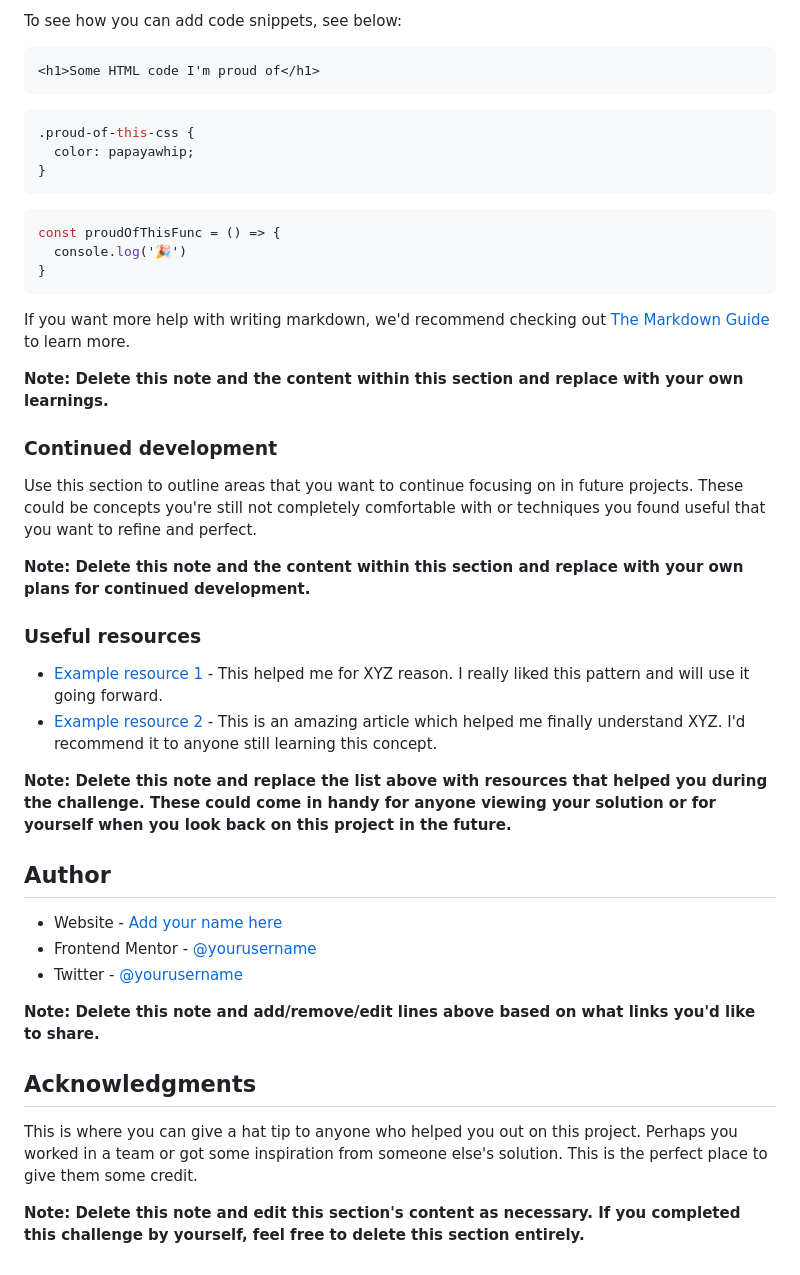
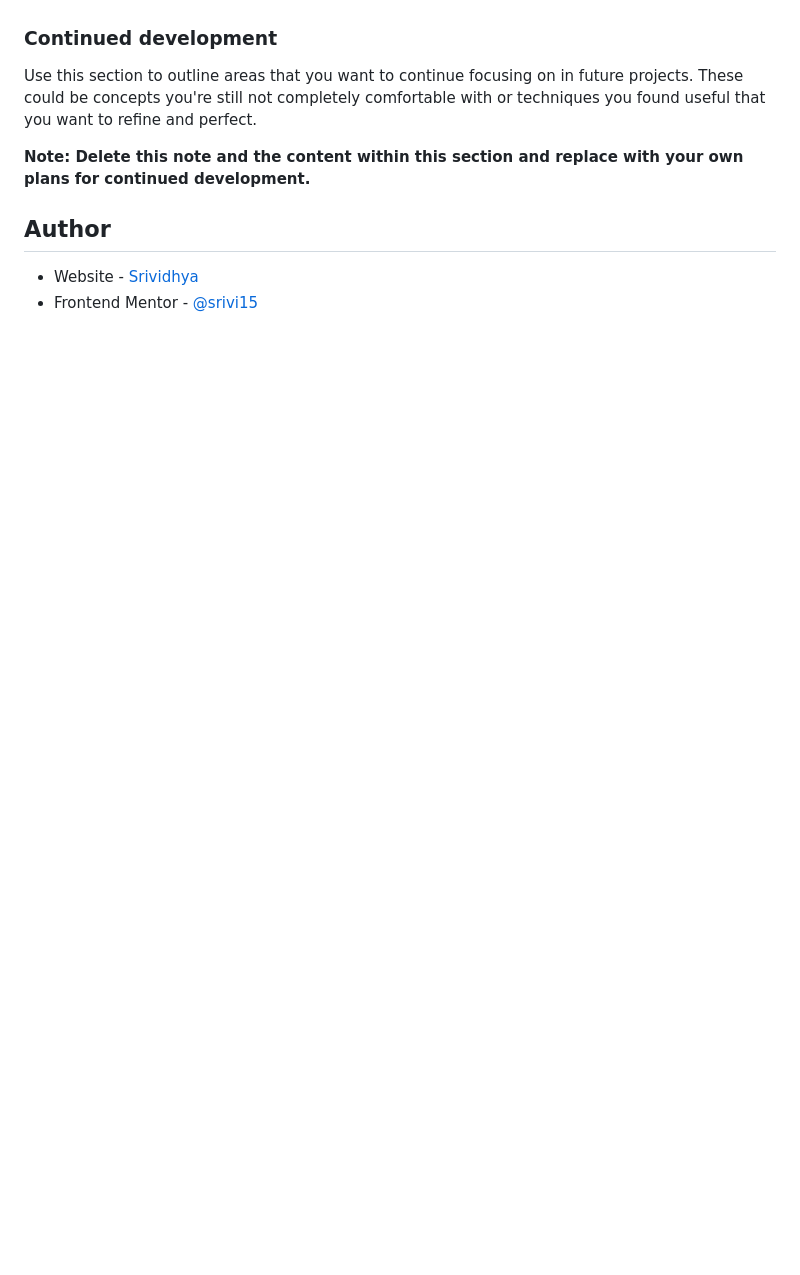
Before and after one commit to srivi15/Age-calculator-app, a Markdown page: README.md, the part around the change printed below. Drawn GitHub-style; blank space fills up the shorter version.

````diff
--- a/README.md
+++ b/README.md
@@ -70,23 +38,4 @@ Use this section to recap over some of your major learnings while working throug
 
-To see how you can add code snippets, see below:
-
-```html
-<h1>Some HTML code I'm proud of</h1>
-```
-```css
-.proud-of-this-css {
-  color: papayawhip;
-}
-```
-```js
-const proudOfThisFunc = () => {
-  console.log('🎉')
-}
-```
-
-If you want more help with writing markdown, we'd recommend checking out [The Markdown Guide](https://www.markdownguide.org/) to learn more.
-
-**Note: Delete this note and the content within this section and replace with your own learnings.**
 
 ### Continued development
 
@@ -94,23 +43,7 @@ Use this section to outline areas that you want to continue focusing on in futur
 
 **Note: Delete this note and the content within this section and replace with your own plans for continued development.**
 
-### Useful resources
-
-- [Example resource 1](https://www.example.com) - This helped me for XYZ reason. I really liked this pattern and will use it going forward.
-- [Example resource 2](https://www.example.com) - This is an amazing article which helped me finally understand XYZ. I'd recommend it to anyone still learning this concept.
-
-**Note: Delete this note and replace the list above with resources that helped you during the challenge. These could come in handy for anyone viewing your solution or for yourself when you look back on this project in the future.**
-
 ## Author
 
-- Website - [Add your name here](https://www.your-site.com)
-- Frontend Mentor - [@yourusername](https://www.frontendmentor.io/profile/yourusername)
-- Twitter - [@yourusername](https://www.twitter.com/yourusername)
-
-**Note: Delete this note and add/remove/edit lines above based on what links you'd like to share.**
-
-## Acknowledgments
-
-This is where you can give a hat tip to anyone who helped you out on this project. Perhaps you worked in a team or got some inspiration from someone else's solution. This is the perfect place to give them some credit.
-
-**Note: Delete this note and edit this section's content as necessary. If you completed this challenge by yourself, feel free to delete this section entirely.**
+- Website - [Srividhya](https://www.linkedin.com/in/srividhya-ranganathan/)
+- Frontend Mentor - [@srivi15](https://www.frontendmentor.io/profile/srivi15)
````
Also changed, not shown: other parts of README.md (+3 -35 lines), screenshot.jpg (added).
